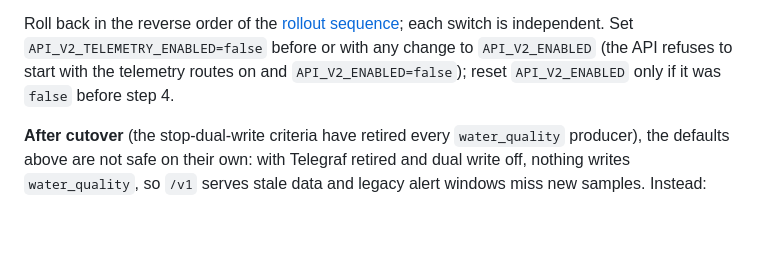
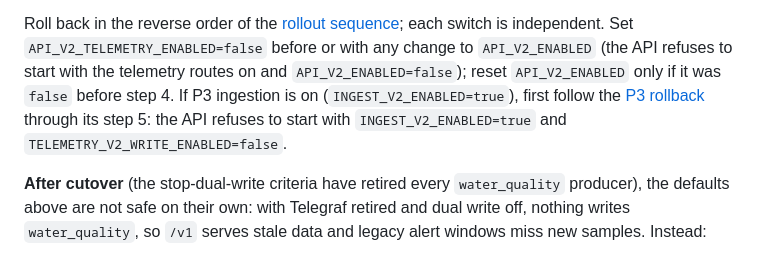
Before and after one commit to VINIClUS/limnopulse, a Markdown page: docs/p2-telemetry-rollout-runbook.md, the part around the change. Rendered like a GitHub page; blank space fills up the shorter version.

Commit message:
docs(116): an ingest-on P2 rollback follows the P3 rollback first
Co-Authored-By: Claude Opus 5.5 <noreply@anthropic.com>

```diff
--- a/docs/p2-telemetry-rollout-runbook.md
+++ b/docs/p2-telemetry-rollout-runbook.md
@@ -469,7 +469,10 @@ switches:
 Roll back in the reverse order of the [rollout sequence](#rollout-sequence); each switch is
 independent. Set `API_V2_TELEMETRY_ENABLED=false` before or with any change to `API_V2_ENABLED`
 (the API refuses to start with the telemetry routes on and `API_V2_ENABLED=false`); reset
-`API_V2_ENABLED` only if it was `false` before step 4.
+`API_V2_ENABLED` only if it was `false` before step 4. If P3 ingestion is on
+(`INGEST_V2_ENABLED=true`), first follow the [P3 rollback](p3-ingestion-rollout-runbook.md#rollback)
+through its step 5: the API refuses to start with `INGEST_V2_ENABLED=true` and
+`TELEMETRY_V2_WRITE_ENABLED=false`.
 
 **After cutover** (the stop-dual-write criteria have retired every `water_quality` producer), the
 defaults above are not safe on their own: with Telegraf retired and dual write off, nothing writes
```
